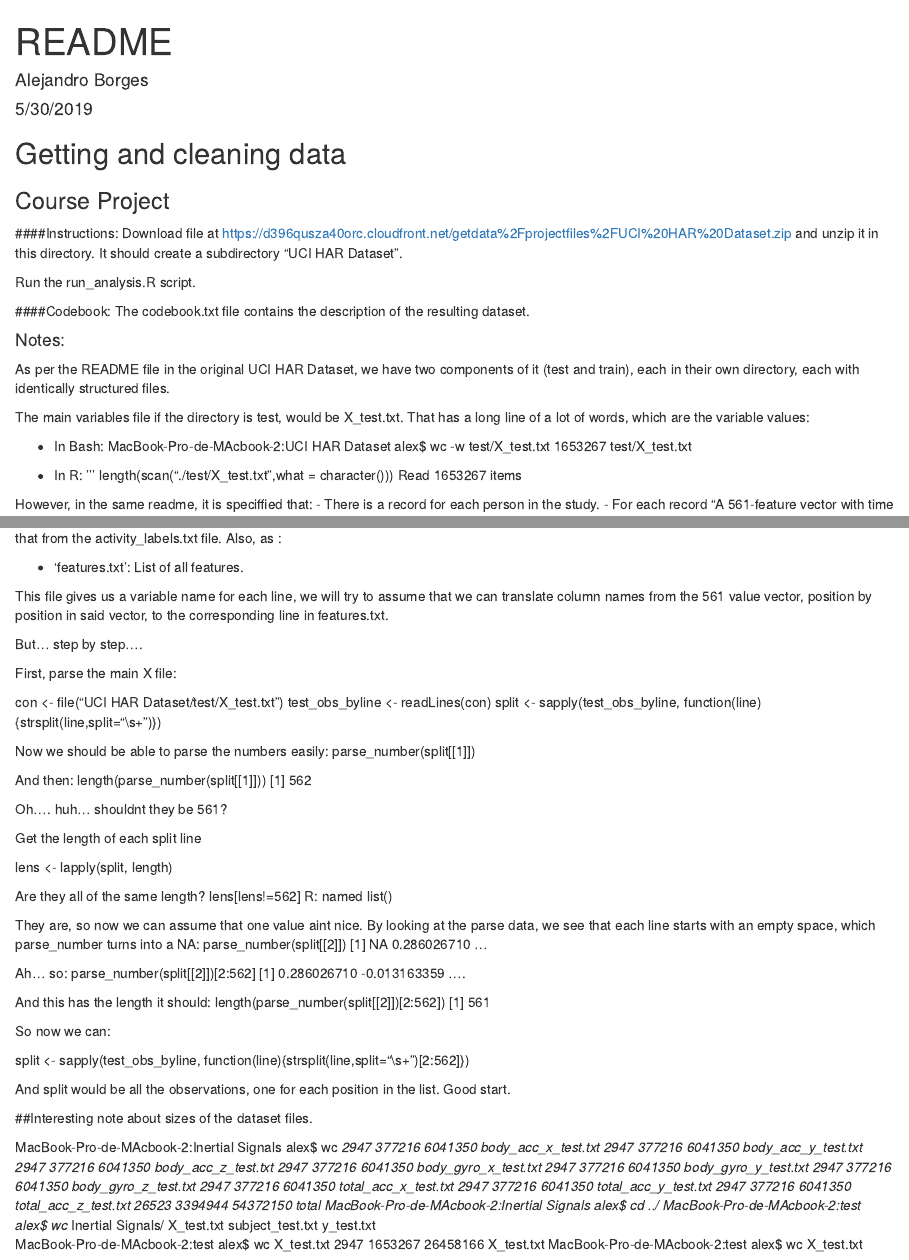
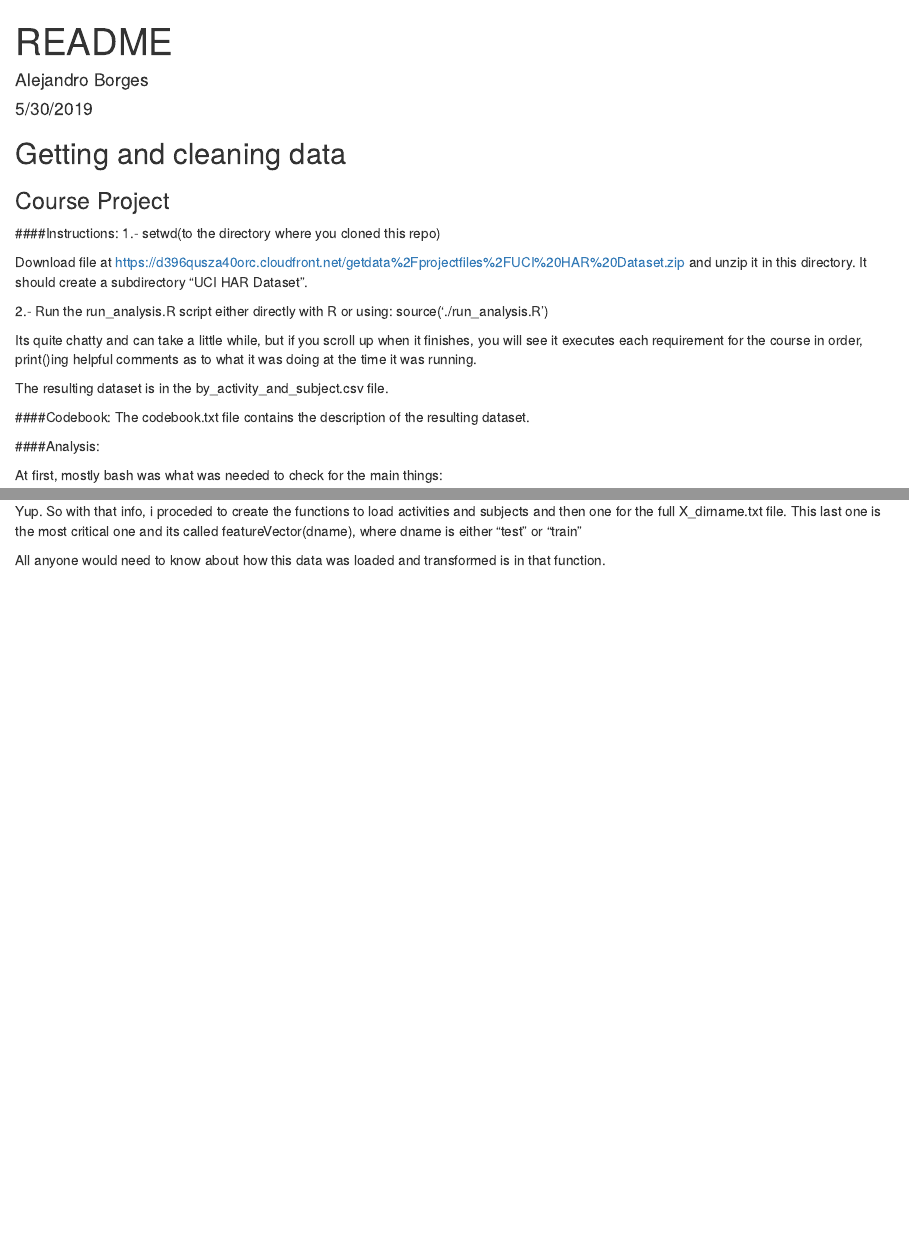
Before and after one commit to elfatherbrown/gacdfinalproject, an R Markdown document (README.Rmd): the page in a window 1100 px wide, from its top, and a second part further down, joined at a grey line. Rendered offline with R 4.5, knitr and Pandoc, with nearby package versions; some code elsewhere in the file could not run offline.

Commit message:
Final with new README.Rmd

````diff
--- a/README.Rmd
+++ b/README.Rmd
@@ -14,13 +14,21 @@
 
 
 ####Instructions:
+1.- setwd(to the directory where you cloned this repo)
+
 Download file at https://d396qusza40orc.cloudfront.net/getdata%2Fprojectfiles%2FUCI%20HAR%20Dataset.zip and unzip it in this directory. It should create a subdirectory "UCI HAR Dataset".
 
-Run the run_analysis.R script.
+2.- Run the run_analysis.R script either directly with R or using:
+source('./run_analysis.R')
+
+Its quite chatty and can take a little while, but if you scroll up when it finishes, you will see it executes each requirement for the course in order, print()ing helpful comments as to what it was doing at the time it was running.
+
+The resulting dataset is in the by_activity_and_subject.csv file.
 
 ####Codebook:
 The codebook.txt file contains the description of the resulting dataset.
 
-#### Notes:
+####Analysis:
 
-As per the README file in the original UCI HAR Dataset, we have two components of it (test and train), each in their own directory, each with identically structured files.
+At first, mostly bash was what was needed to check for the main things:
+```{bash}
@@ -27,14 +46 @@
 
-The main variables file if the directory is test, would be X_test.txt. That has a long line of a lot of words, which are the variable values:
-
-- In Bash:
-MacBook-Pro-de-MAcbook-2:UCI HAR Dataset alex$ wc -w test/X_test.txt
- 1653267 test/X_test.txt
-
-- In R:
-''' length(scan("./test/X_test.txt",what = character()))
-Read 1653267 items
-
-However, in the same readme, it is speciffied that:
-- There is a record for each person in the study.
-- For each record "A 561-feature vector with time and frequency domain variables"
@@ -51 +69,2 @@
+Yup. So with that info, i proceded to create the functions to load activities and subjects and then one for the full X_dirname.txt file. This last one is the most critical one and its called featureVector(dname), where dname is either "test" or "train"
 
@@ -106,66 +71 @@
-- 'features.txt': List of all features.
-
-This file gives us a variable name for each line, we will try to assume that we can translate column names from the 561 value vector, position by position in said vector, to the corresponding line in features.txt.
-
-But... step by step....
-
-First, parse the main X file:
-
-con <- file("UCI HAR Dataset/test/X_test.txt")
-test_obs_byline <- readLines(con)
-split <- sapply(test_obs_byline, function(line){strsplit(line,split="\\s+")})
-
-Now we should be able to parse the numbers easily:
-parse_number(split[[1]])
-
-And then:
-length(parse_number(split[[1]]))
-[1] 562
-
-Oh.... huh... shouldnt they be 561?
-
-Get the length of each split line
-
-lens <- lapply(split, length)
-
-Are they all of the same length?
-lens[lens!=562]
-R: named list()
-
-They are, so now we can assume that one value aint nice. By looking at the parse data, we see that each line starts with an empty space, which parse_number turns into a NA:
-parse_number(split[[2]])
-[1]           NA  0.286026710 ...
-
-Ah... so:
-parse_number(split[[2]])[2:562]
- [1]  0.286026710 -0.013163359 ....
-
-And this has the length it should:
-length(parse_number(split[[2]])[2:562])
-[1] 561
-
-So now we can:
-
-split <- sapply(test_obs_byline, function(line){strsplit(line,split="\\s+")[2:562]})
-
-And split would be all the observations, one for each position in the list. Good start.
-
-##Interesting note about sizes of the dataset files.
-
-MacBook-Pro-de-MAcbook-2:Inertial Signals alex$ wc *
-    2947  377216 6041350 body_acc_x_test.txt
-    2947  377216 6041350 body_acc_y_test.txt
-    2947  377216 6041350 body_acc_z_test.txt
-    2947  377216 6041350 body_gyro_x_test.txt
-    2947  377216 6041350 body_gyro_y_test.txt
-    2947  377216 6041350 body_gyro_z_test.txt
-    2947  377216 6041350 total_acc_x_test.txt
-    2947  377216 6041350 total_acc_y_test.txt
-    2947  377216 6041350 total_acc_z_test.txt
-   26523 3394944 54372150 total
-MacBook-Pro-de-MAcbook-2:Inertial Signals alex$ cd ../
-MacBook-Pro-de-MAcbook-2:test alex$ wc *
-Inertial Signals/ X_test.txt        subject_test.txt  y_test.txt
-MacBook-Pro-de-MAcbook-2:test alex$ wc  X_test.txt
-    2947 1653267 26458166 X_test.txt
-MacBook-Pro-de-MAcbook-2:test alex$ wc  X_test.txt
+All anyone would need to know about how this data was loaded and transformed is in that function.
````
Also changed, not shown: README.Rmd (91 more changed lines), 1 other file.
